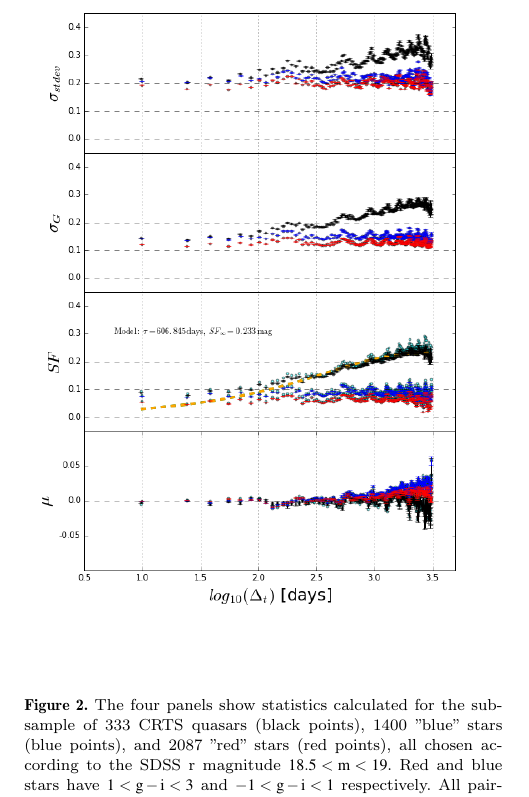
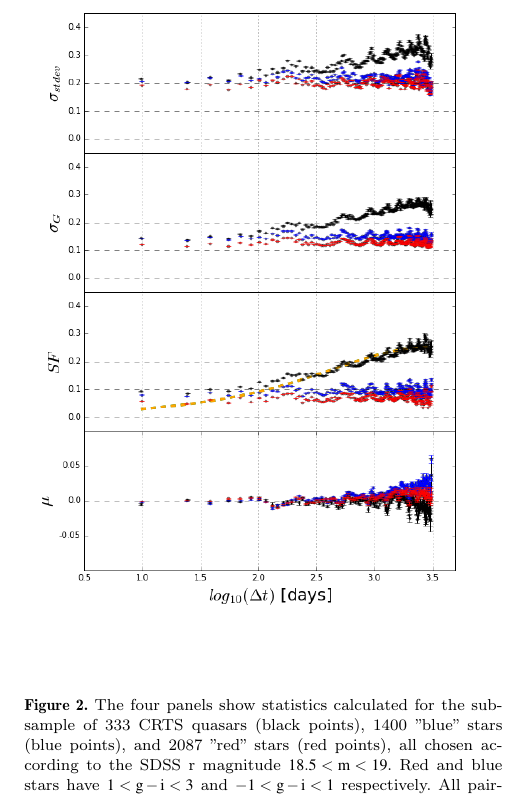
Before and after one commit to suberlak/CRTS_paper, a LaTeX paper (main.tex): part of one column of page 5 of 6, cut so that both start at the same text. Compiled offline with pdfLaTeX; a LaTeX package or settings file that is missing is left out; an older LaTeX class or package is replaced by its successor.

Commit message:
updated Fig2, Fig4, plotting sigmaFull only

```diff
--- a/main.tex
+++ b/main.tex
@@ -248,7 +248,7 @@ To consider any magnitude-dependent trends in the data, such as increasing photo
 
 \begin{figure}
 \label{fig:2}
- \includegraphics[width=\columnwidth]{{Fig_2_18.5-19_panels_fc-1.0}.png}
+ \includegraphics[width=\columnwidth]{{Fig_2_18.5-19_panels}.png}
  \caption{The four panels show statistics calculated for the subsample of 333 CRTS quasars (black points), 1400 "blue" stars (blue points), and 2087 "red" stars (red points), all  chosen according to the SDSS r magnitude $18.5 < \mathrm{m} < 19$. Red and blue stars have  $1 < \mathrm{g-i} < 3$ and  $-1 < \mathrm{g-i} < 1$ respectively. All pairwise brightness differences  in white light ($\Delta m_{i,j}$) are binned in $200$ linearly spaced bins of $\Delta t_{i,j}$. For each bin, we calculate different statistics, from top to bottom panels: the standard deviation $\sigma_{stdev}$, the robust Gaussian deviation based on the interquartile range $\sigma_{G}$, the structure function $SF$, and  the mean value of $\Delta m_{i,j}$  per bin:$\mu$. Both $\mu$ and $\sigma$ are found from the 2D maximum of the log-likelihood $L_{p}$ on the $[\mu,\sigma]$ grid (see eq.~\ref{eq:logP}, and Ivezic+2004).  The signal modulation reflects differences in the number of $\Delta m_{i,j}$ points in each bin (from tens to hundreds of thousands per bin) - bigger number of points corresponds to a larger spread of $\Delta m_{i,j}$  per bin (and thus slightly larger $\sigma_{stdev}$, $\sigma_{G}$, and $SF$).  Yellow dashed line on the third panel traces the fiducial Damped Random Walk model. Note how both blue and red stars do not exhibit signs of variabilityon longer timescales as we expected, whereas quasars (black) clearly show an intrinsic variability above 0.1 mag. At low timescales $\log{\tau} < 1.7$ CRTS quasar $SF$ departs from the fiducial model of Structure Function, which we claim is due to incorrect errors.}
 \end{figure}
 
```
Also changed, not shown: Fig_2_18.5-19_panels.png (added), Fig_4_SF_QSO_starsB_r_cut.png, main.pdf, 2 other files.
